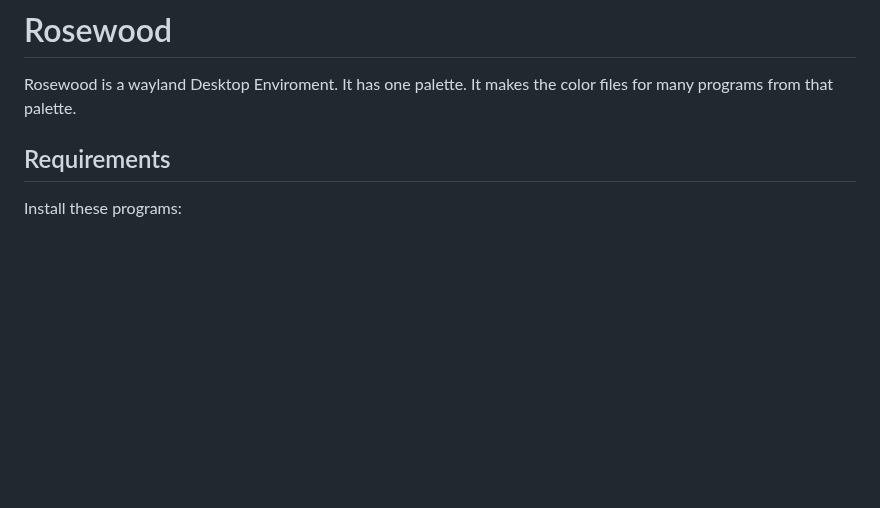
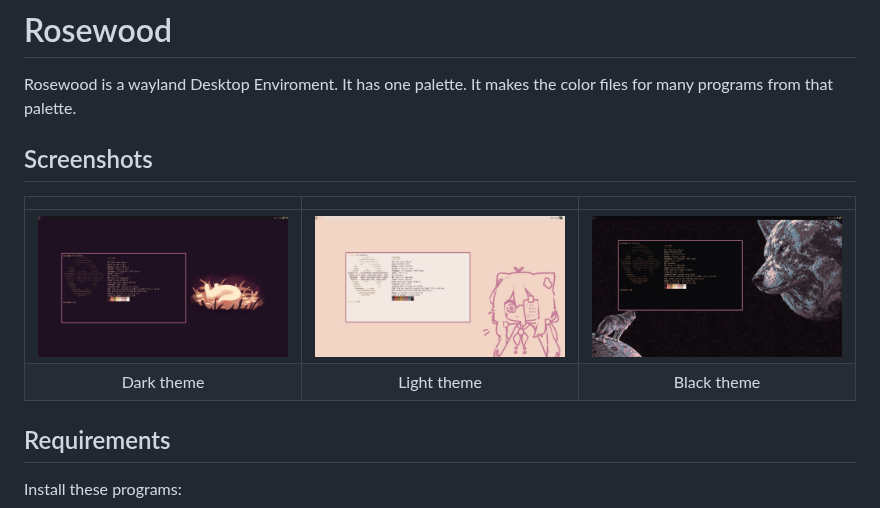
Before and after one commit to z3nnix/rosewood, a Markdown page: README.md, the part around the change. Rendered like a GitHub page; pictures changed too: meta/screenshots/screenshot0.jpg (added), meta/screenshots/screenshot1.jpg (added), meta/screenshots/screenshot2.jpg (added); blank space fills up the shorter version.

Commit message:
feat: add screenshots

```diff
--- a/README.md
+++ b/README.md
@@ -2,6 +2,13 @@
 Rosewood is a wayland Desktop Enviroment.
 It has one palette.
 It makes the color files for many programs from that palette.
+
+## Screenshots
+
+| | | |
+| :-: | :-: | :-: |
+| ![Desktop](meta/screenshots/screenshot0.jpg) | ![Terminal](meta/screenshots/screenshot1.jpg) | ![Apps](meta/screenshots/screenshot2.jpg) |
+| Dark theme | Light theme | Black theme |
 
 ## Requirements
 
```
